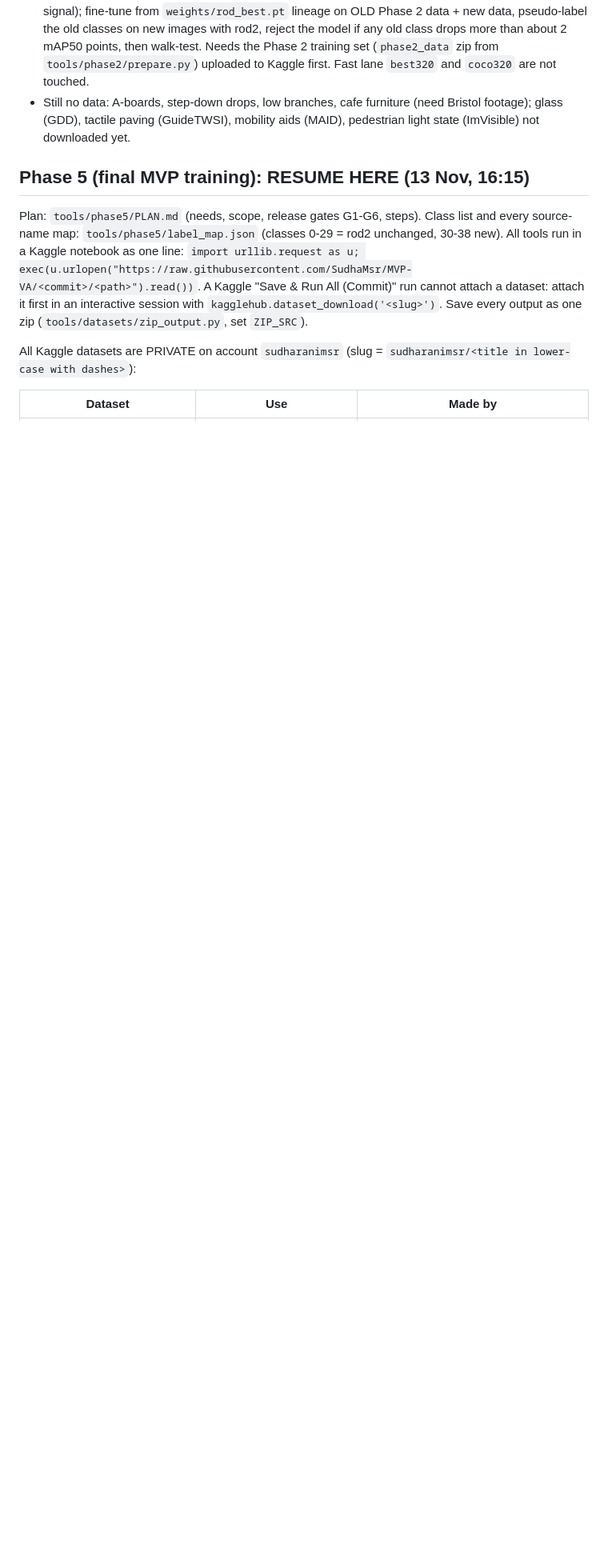
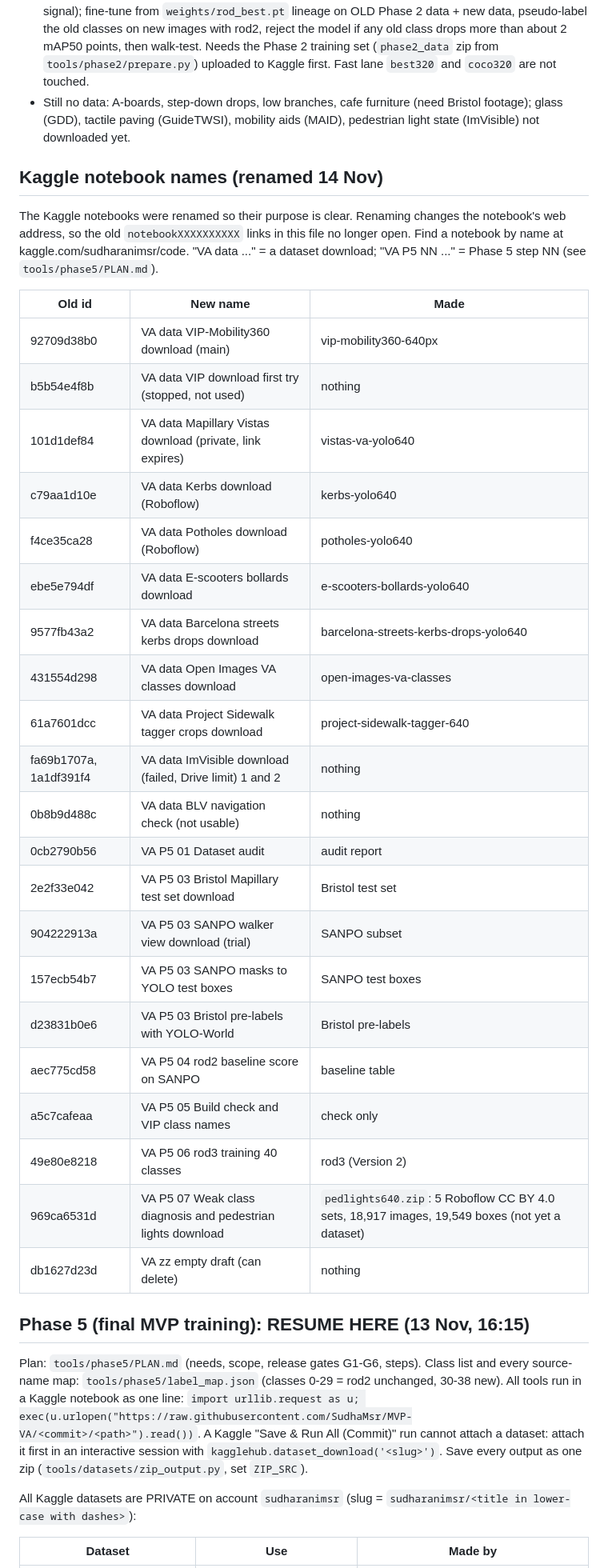
Before and after one commit to SudhaMsr/MVP-VA, a Markdown page: HANDOFF.md, the part around one of its changes. Shown at 80% size. Rendered like a GitHub page; blank space fills up the shorter version.

Commit message:
HANDOFF: list renamed Kaggle notebooks; Open Images code is in git (#43)
Claude-Session: https://claude.ai/code/session_01LMcRXRTcfkkz9SUsdtAapB

Co-authored-by: Claude <noreply@anthropic.com>

```diff
--- a/HANDOFF.md
+++ b/HANDOFF.md
@@ -241,6 +241,35 @@ Built and deployed to GitHub Pages; 225 tests pass; checked end to end in headle
 - Still no data: A-boards, step-down drops, low branches, cafe furniture (need Bristol footage); glass (GDD), tactile paving
   (GuideTWSI), mobility aids (MAID), pedestrian light state (ImVisible) not downloaded yet.
 
+## Kaggle notebook names (renamed 14 Nov)
+The Kaggle notebooks were renamed so their purpose is clear. Renaming changes the notebook's web address, so the old
+`notebookXXXXXXXXXX` links in this file no longer open. Find a notebook by name at kaggle.com/sudharanimsr/code.
+"VA data ..." = a dataset download; "VA P5 NN ..." = Phase 5 step NN (see `tools/phase5/PLAN.md`).
+
+| Old id | New name | Made |
+|---|---|---|
+| 92709d38b0 | VA data VIP-Mobility360 download (main) | vip-mobility360-640px |
+| b5b54e4f8b | VA data VIP download first try (stopped, not used) | nothing |
+| 101d1def84 | VA data Mapillary Vistas download (private, link expires) | vistas-va-yolo640 |
+| c79aa1d10e | VA data Kerbs download (Roboflow) | kerbs-yolo640 |
+| f4ce35ca28 | VA data Potholes download (Roboflow) | potholes-yolo640 |
+| ebe5e794df | VA data E-scooters bollards download | e-scooters-bollards-yolo640 |
+| 9577fb43a2 | VA data Barcelona streets kerbs drops download | barcelona-streets-kerbs-drops-yolo640 |
+| 431554d298 | VA data Open Images VA classes download | open-images-va-classes |
+| 61a7601dcc | VA data Project Sidewalk tagger crops download | project-sidewalk-tagger-640 |
+| fa69b1707a, 1a1df391f4 | VA data ImVisible download (failed, Drive limit) 1 and 2 | nothing |
+| 0b8b9d488c | VA data BLV navigation check (not usable) | nothing |
+| 0cb2790b56 | VA P5 01 Dataset audit | audit report |
+| 2e2f33e042 | VA P5 03 Bristol Mapillary test set download | Bristol test set |
+| 904222913a | VA P5 03 SANPO walker view download (trial) | SANPO subset |
+| 157ecb54b7 | VA P5 03 SANPO masks to YOLO test boxes | SANPO test boxes |
+| d23831b0e6 | VA P5 03 Bristol pre-labels with YOLO-World | Bristol pre-labels |
+| aec775cd58 | VA P5 04 rod2 baseline score on SANPO | baseline table |
+| a5c7cafeaa | VA P5 05 Build check and VIP class names | check only |
+| 49e80e8218 | VA P5 06 rod3 training 40 classes | rod3 (Version 2) |
+| 969ca6531d | VA P5 07 Weak class diagnosis and pedestrian lights download | `pedlights640.zip`: 5 Roboflow CC BY 4.0 sets, 18,917 images, 19,549 boxes (not yet a dataset) |
+| db1627d23d | VA zz empty draft (can delete) | nothing |
+
 ## Phase 5 (final MVP training): RESUME HERE (13 Nov, 16:15)
 Plan: `tools/phase5/PLAN.md` (needs, scope, release gates G1-G6, steps). Class list and every source-name map:
 `tools/phase5/label_map.json` (classes 0-29 = rod2 unchanged, 30-38 new). All tools run in a Kaggle notebook as one line:
```
Also changed, not shown: other parts of HANDOFF.md (+1 -1 lines).
